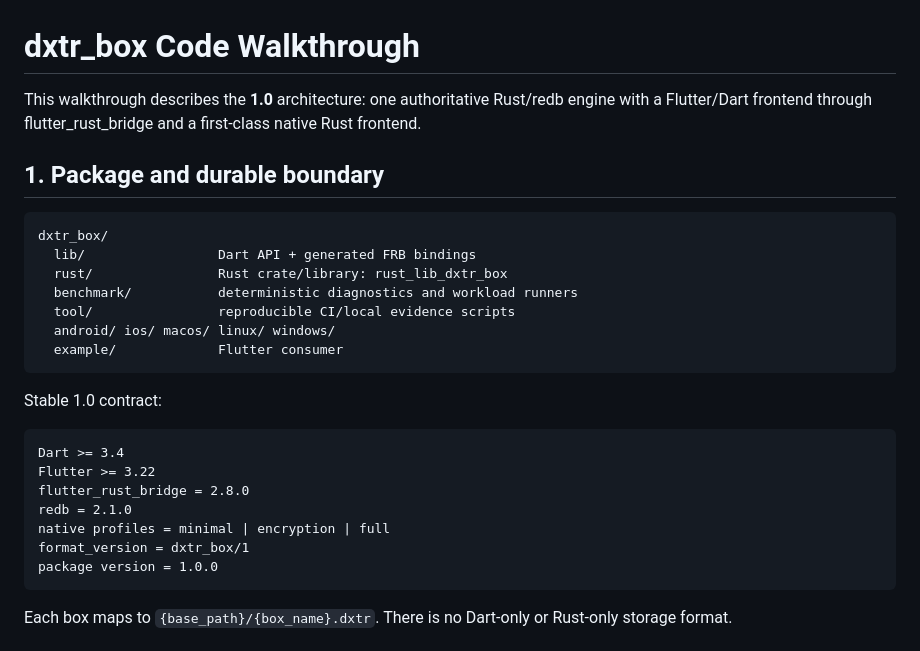
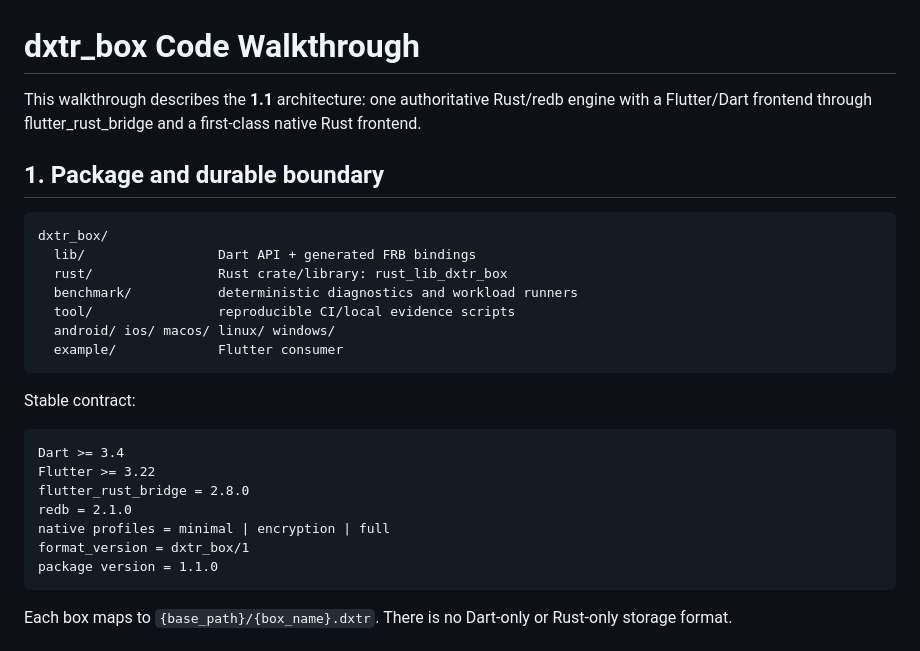
Before and after one commit to dexter-cnx/dxtr_box, a Markdown page: docs/CODE_WALKTHROUGH.md, the part around one of its changes. GitHub-like rendering.

````diff
--- a/docs/CODE_WALKTHROUGH.md
+++ b/docs/CODE_WALKTHROUGH.md
@@ -1,6 +1,6 @@
 # dxtr_box Code Walkthrough
 
-This walkthrough describes the **1.0** architecture: one authoritative Rust/redb engine with a Flutter/Dart frontend through flutter_rust_bridge and a first-class native Rust frontend.
+This walkthrough describes the **1.1** architecture: one authoritative Rust/redb engine with a Flutter/Dart frontend through flutter_rust_bridge and a first-class native Rust frontend.
 
 ## 1. Package and durable boundary
 
@@ -14,7 +14,7 @@ dxtr_box/
   example/             Flutter consumer
 ```
 
-Stable 1.0 contract:
+Stable contract:
 
 ```text
 Dart >= 3.4
@@ -23,7 +23,7 @@ flutter_rust_bridge = 2.8.0
 redb = 2.1.0
 native profiles = minimal | encryption | full
 format_version = dxtr_box/1
-package version = 1.0.0
+package version = 1.1.0
 ```
 
 Each box maps to `{base_path}/{box_name}.dxtr`. There is no Dart-only or Rust-only storage format.
````
Also changed, not shown: other parts of docs/CODE_WALKTHROUGH.md (+30 -9 lines).
